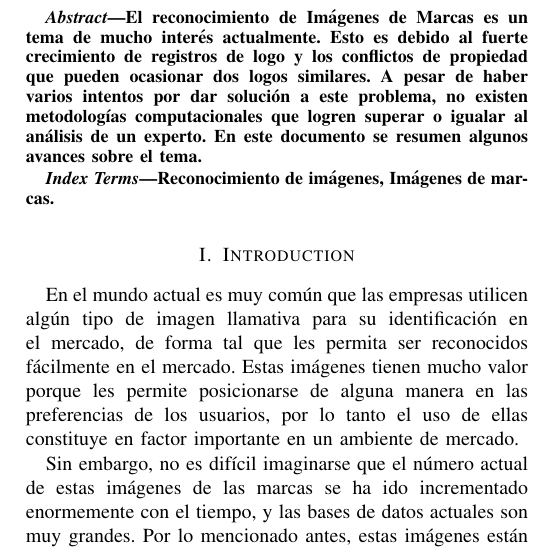
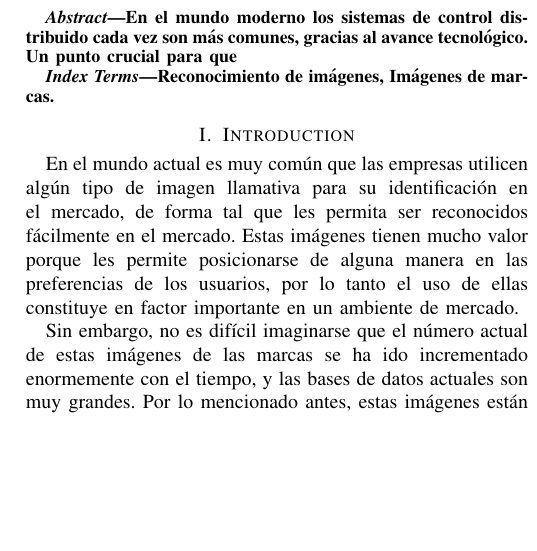
Before and after one commit to freddypesantez/Av_Control_Pred, a LaTeX paper (Latex/conference.tex): part of one column of page 1 of 2, cut at the place of the change, the shorter picture padded with empty space. Compiled offline with pdfLaTeX.

Commit message:
Abstract
Avence del abstract

```diff
--- a/Latex/conference.tex
+++ b/Latex/conference.tex
@@ -36,7 +36,7 @@ freddy.pesantez@uchile.cl}
 \maketitle
 
 \begin{abstract}
-El reconocimiento de Imágenes de Marcas es un tema de mucho interés actualmente. Esto es debido al fuerte crecimiento de registros de logo y los conflictos de propiedad que pueden ocasionar dos logos similares. A pesar de haber varios intentos por dar solución a este problema, no existen metodologías computacionales que logren superar o igualar al análisis de un experto. En este documento se resumen algunos avances sobre el tema.
+En el mundo moderno los sistemas de control distribuido cada vez son más comunes, gracias al avance tecnológico. Un punto crucial para que
 \end{abstract}
 
 \begin{IEEEkeywords}
```
Also changed, not shown: Latex/conference.pdf, 3 other files.
